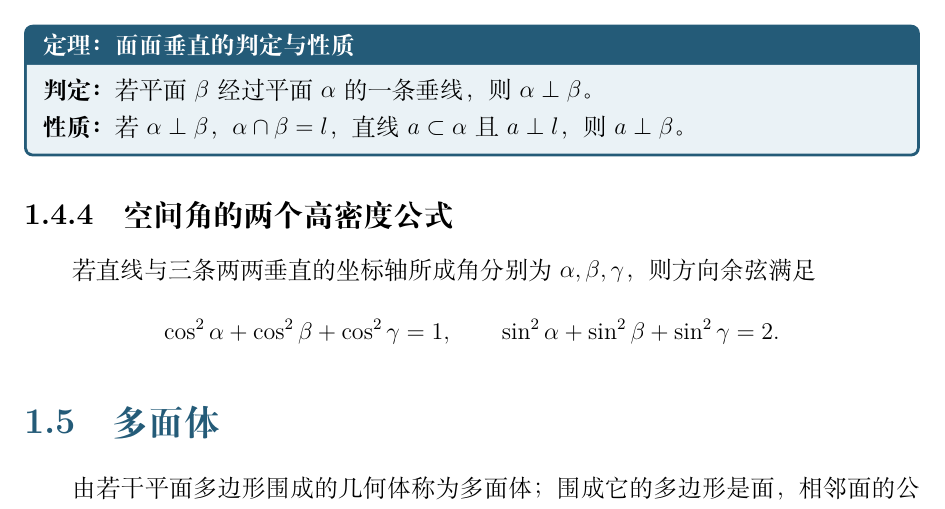
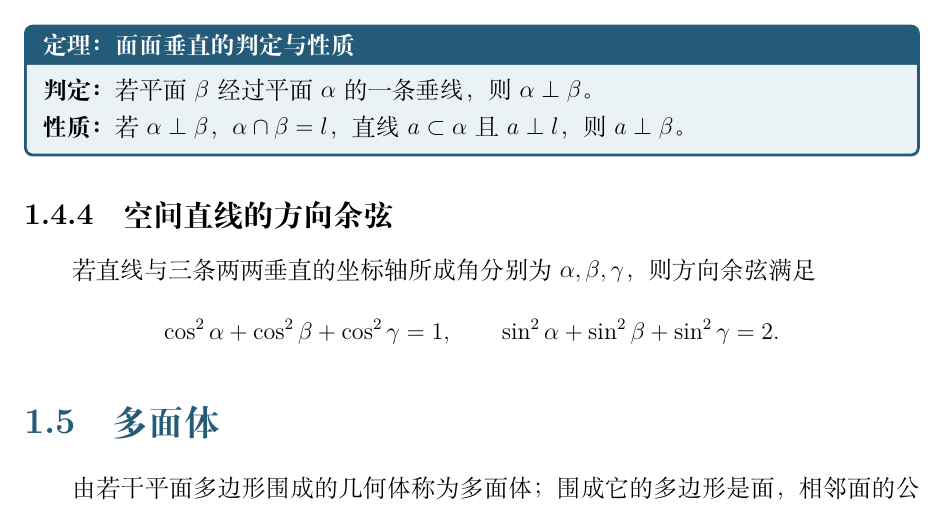
Before and after one commit to MaodongGao/high-school-mathematics-cn, a LaTeX book (main.tex, which reads subjects/mathematics/chapters/01-space-geometry.tex): part of page 10 of 16, cut so that both start at the same text. Compiled offline with XeLaTeX.

Commit message:
Use subject terminology for direction cosines

```diff
--- a/subjects/mathematics/chapters/01-space-geometry.tex
+++ b/subjects/mathematics/chapters/01-space-geometry.tex
@@ -273,7 +273,7 @@
   \textbf{性质：}若 $\alpha\perp\beta$，$\alpha\cap\beta=l$，直线 $a\subset\alpha$ 且 $a\perp l$，则 $a\perp\beta$。
 \end{lawbox}
 
-\subsection{空间角的两个高密度公式}
+\subsection{空间直线的方向余弦}
 
 若直线与三条两两垂直的坐标轴所成角分别为 $\alpha,\beta,\gamma$，则方向余弦满足
 \[
```
